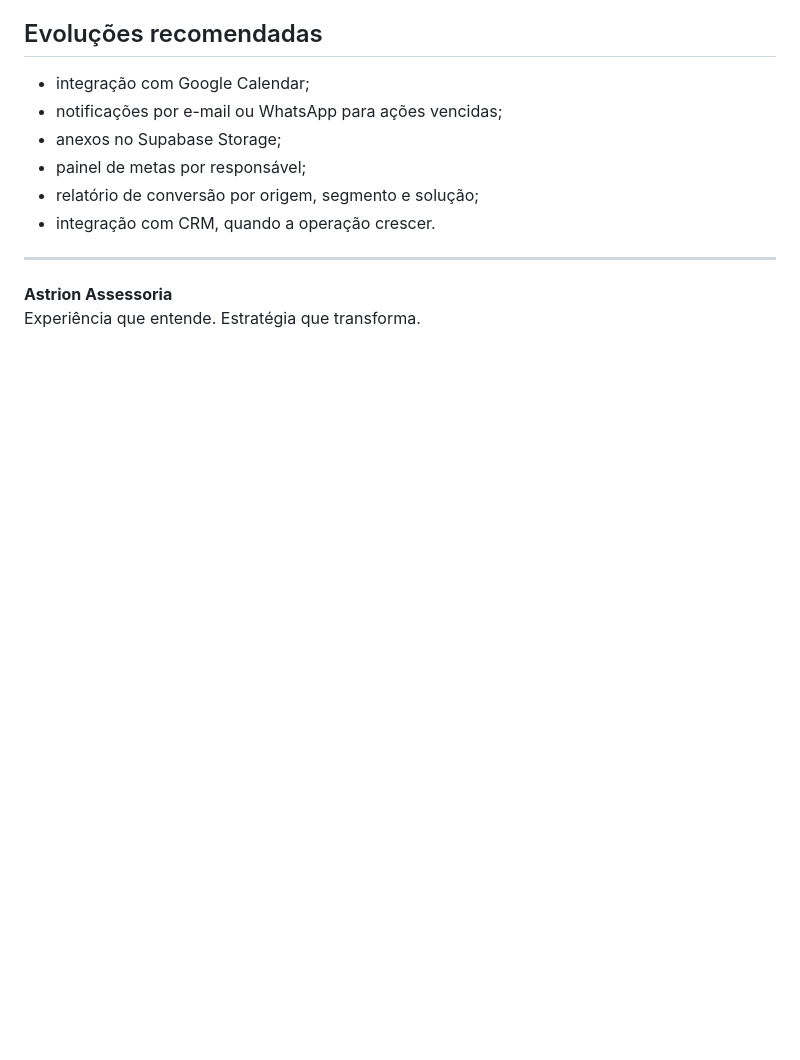
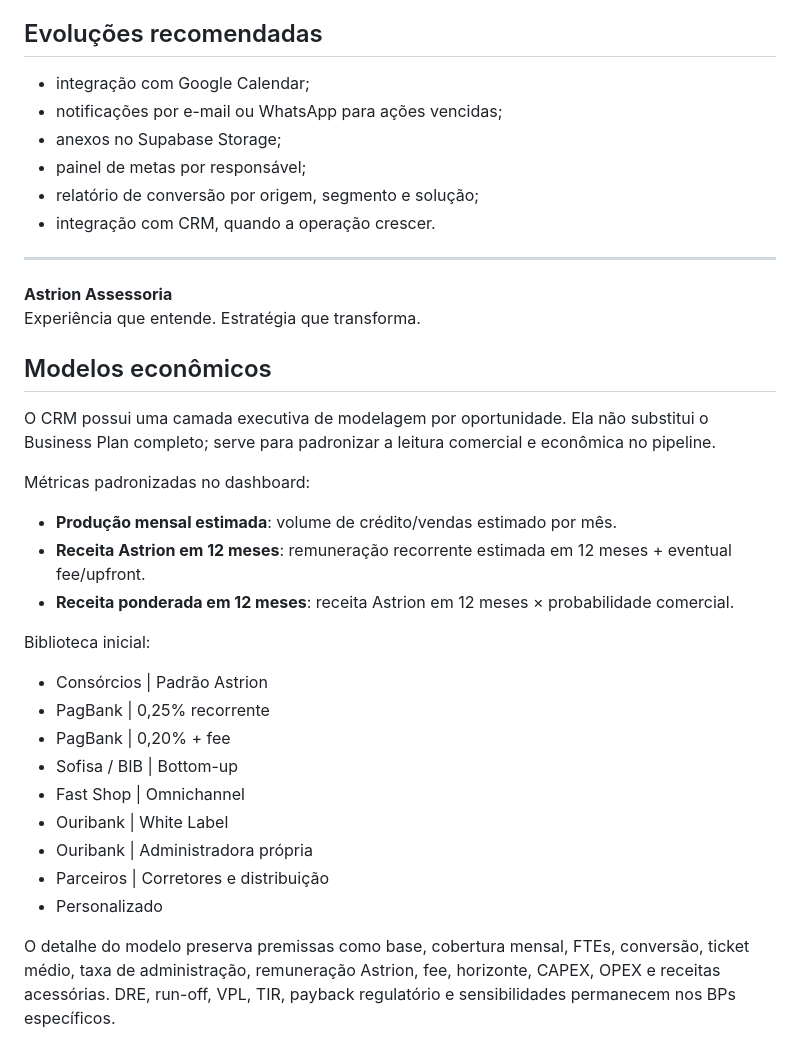
Before and after one commit to Astrion360/astrion-oportunidades-b2b, a Markdown page: README.md, the part around the change. Drawn GitHub-style; blank space fills up the shorter version.

Commit message:
Documenta modelos econômicos do CRM

```diff
--- a/README.md
+++ b/README.md
@@ -144,3 +144,26 @@ O GitHub Pages publica HTML, CSS e JavaScript diretamente. Guia oficial: [Config
 
 **Astrion Assessoria**
 Experiência que entende. Estratégia que transforma.
+
+
+## Modelos econômicos
+
+O CRM possui uma camada executiva de modelagem por oportunidade. Ela não substitui o Business Plan completo; serve para padronizar a leitura comercial e econômica no pipeline.
+
+Métricas padronizadas no dashboard:
+- **Produção mensal estimada**: volume de crédito/vendas estimado por mês.
+- **Receita Astrion em 12 meses**: remuneração recorrente estimada em 12 meses + eventual fee/upfront.
+- **Receita ponderada em 12 meses**: receita Astrion em 12 meses × probabilidade comercial.
+
+Biblioteca inicial:
+- Consórcios | Padrão Astrion
+- PagBank | 0,25% recorrente
+- PagBank | 0,20% + fee
+- Sofisa / BIB | Bottom-up
+- Fast Shop | Omnichannel
+- Ouribank | White Label
+- Ouribank | Administradora própria
+- Parceiros | Corretores e distribuição
+- Personalizado
+
+O detalhe do modelo preserva premissas como base, cobertura mensal, FTEs, conversão, ticket médio, taxa de administração, remuneração Astrion, fee, horizonte, CAPEX, OPEX e receitas acessórias. DRE, run-off, VPL, TIR, payback regulatório e sensibilidades permanecem nos BPs específicos.
```
